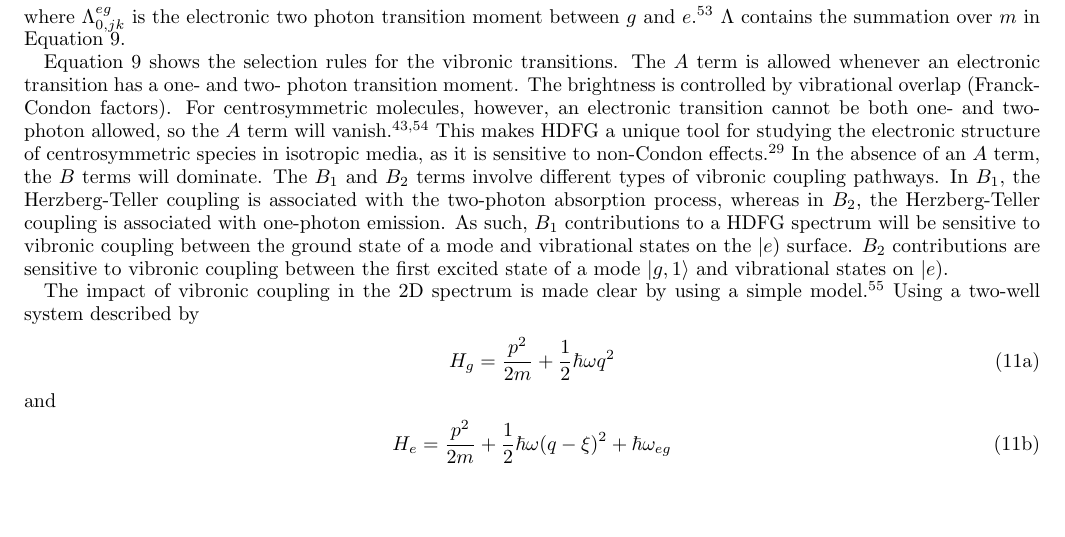
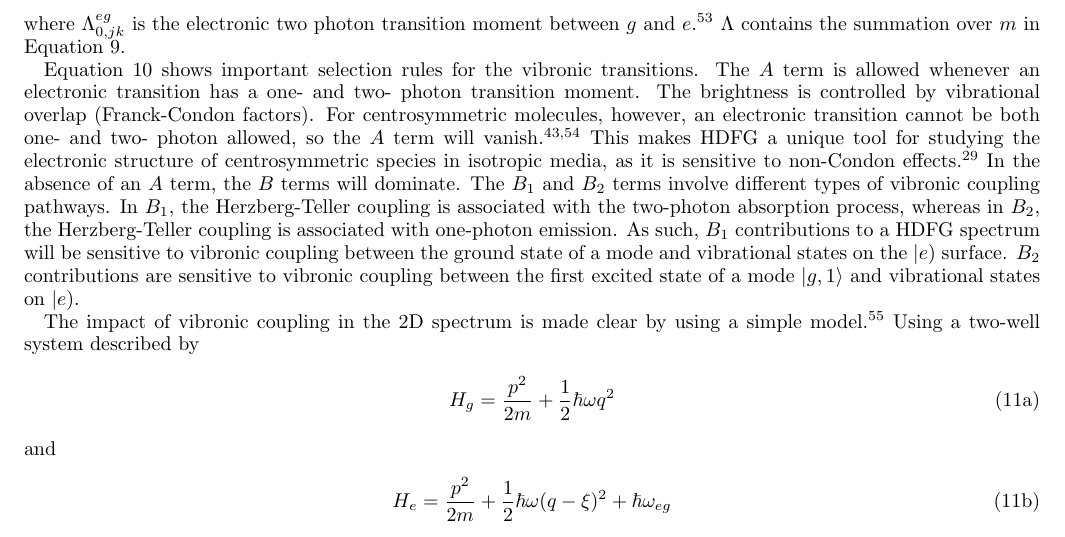
Before and after one commit to rpm4/jcp_hyperraman, a LaTeX paper (paper.tex): part of page 5 of 10, cut so that both start at the same text, the shorter picture padded with empty space. Compiled offline with pdfLaTeX.

Commit message:
Update paper.tex

```diff
--- a/paper.tex
+++ b/paper.tex
@@ -291,7 +291,7 @@ the A and B terms are rewritten as
 where $\Lambda^{eg}_{0,jk}$ is the electronic two photon transition moment between $g$ and $e$.\cite{McClain1977}
 $\Lambda$ contains the summation over $m$ in \autoref{ABterms}.
 
-\autoref{ABterms} shows the selection rules for the vibronic transitions.
+\autoref{ABterms_DR} shows important selection rules for the vibronic transitions.
 The $A$ term is allowed whenever an electronic transition has a one- and two- photon transition moment.
 The brightness is controlled by vibrational overlap (Franck-Condon factors).
 For centrosymmetric molecules, however, an electronic transition cannot be both one- and two- photon allowed, so the $A$ term will vanish.\cite{Milojevich2013, RN230}
```
